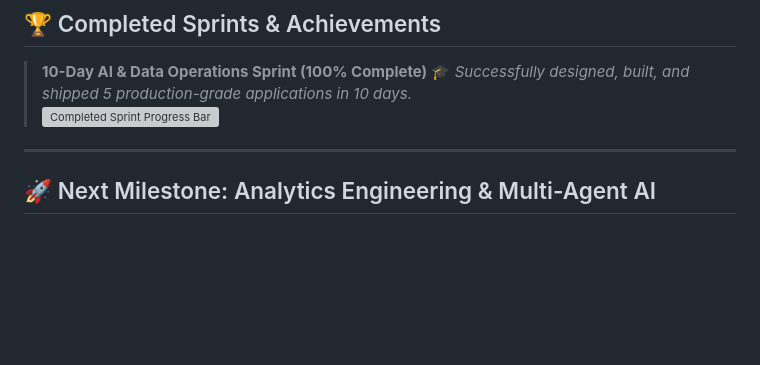
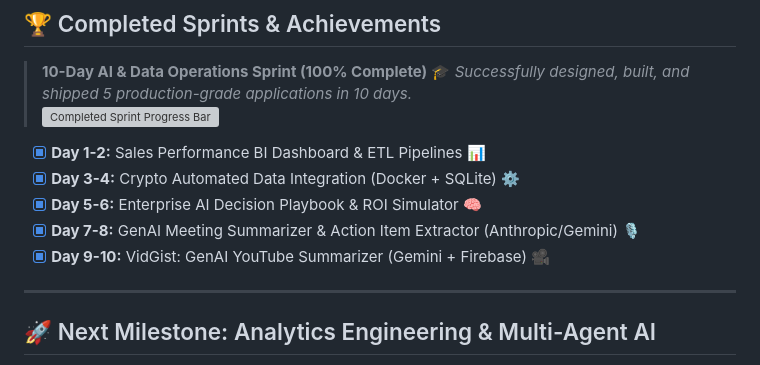
Before and after one commit to AItools-guru/AItools-guru, a Markdown page: README.md, the part around the change. GitHub-like rendering; blank space fills up the shorter version; grey boxes are pictures that could not be loaded.

Commit message:
feat: show completed projects checklist under Completed Sprints achievements section

```diff
--- a/README.md
+++ b/README.md
@@ -40,6 +40,12 @@ fun_fact: "If a task requires manual repetition more than twice, I build a pipel
 > *Successfully designed, built, and shipped 5 production-grade applications in 10 days.*
 > <br>
 > <img src="https://geps.dev/progress/100" alt="Completed Sprint Progress Bar" width="50%"/>
+
+- [x] **Day 1-2:** Sales Performance BI Dashboard & ETL Pipelines 📊
+- [x] **Day 3-4:** Crypto Automated Data Integration (Docker + SQLite) ⚙️
+- [x] **Day 5-6:** Enterprise AI Decision Playbook & ROI Simulator 🧠
+- [x] **Day 7-8:** GenAI Meeting Summarizer & Action Item Extractor (Anthropic/Gemini) 🎙️
+- [x] **Day 9-10:** VidGist: GenAI YouTube Summarizer (Gemini + Firebase) 🎥
 
 ---
 
```
